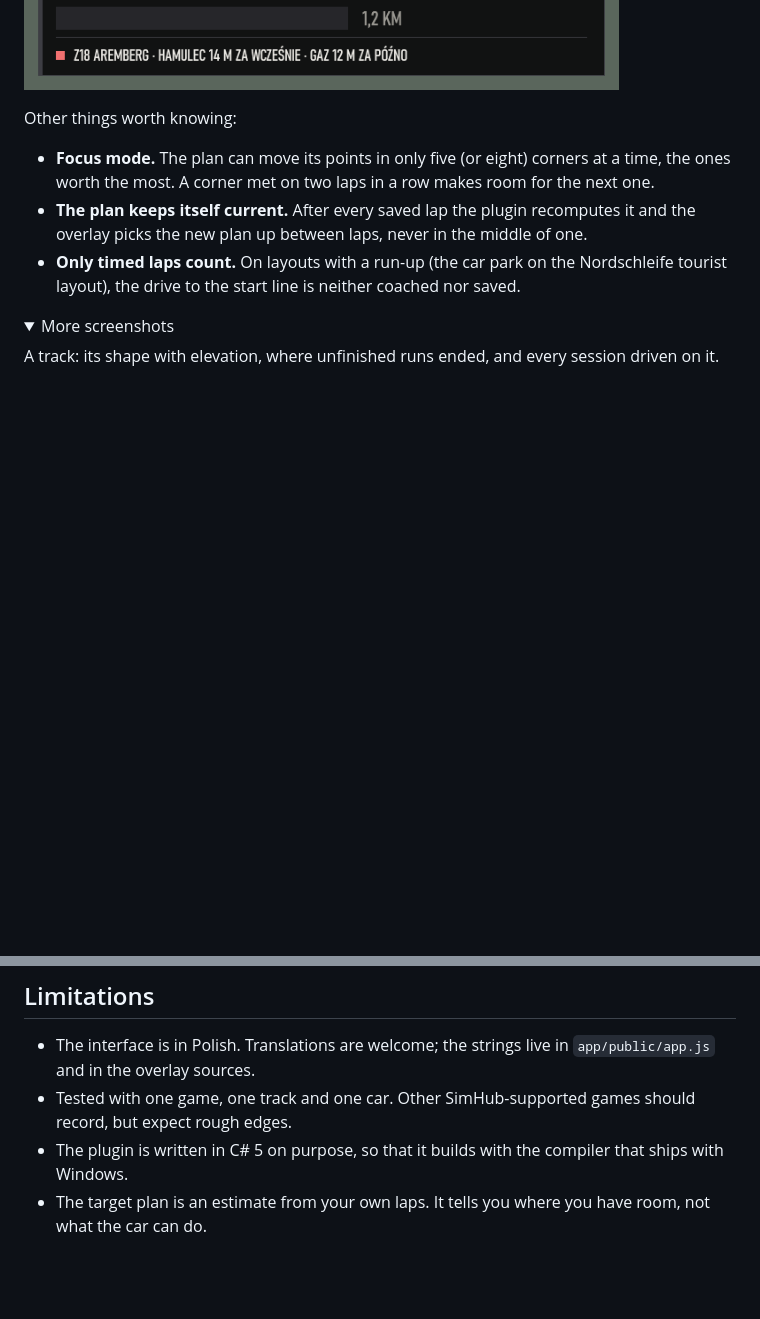
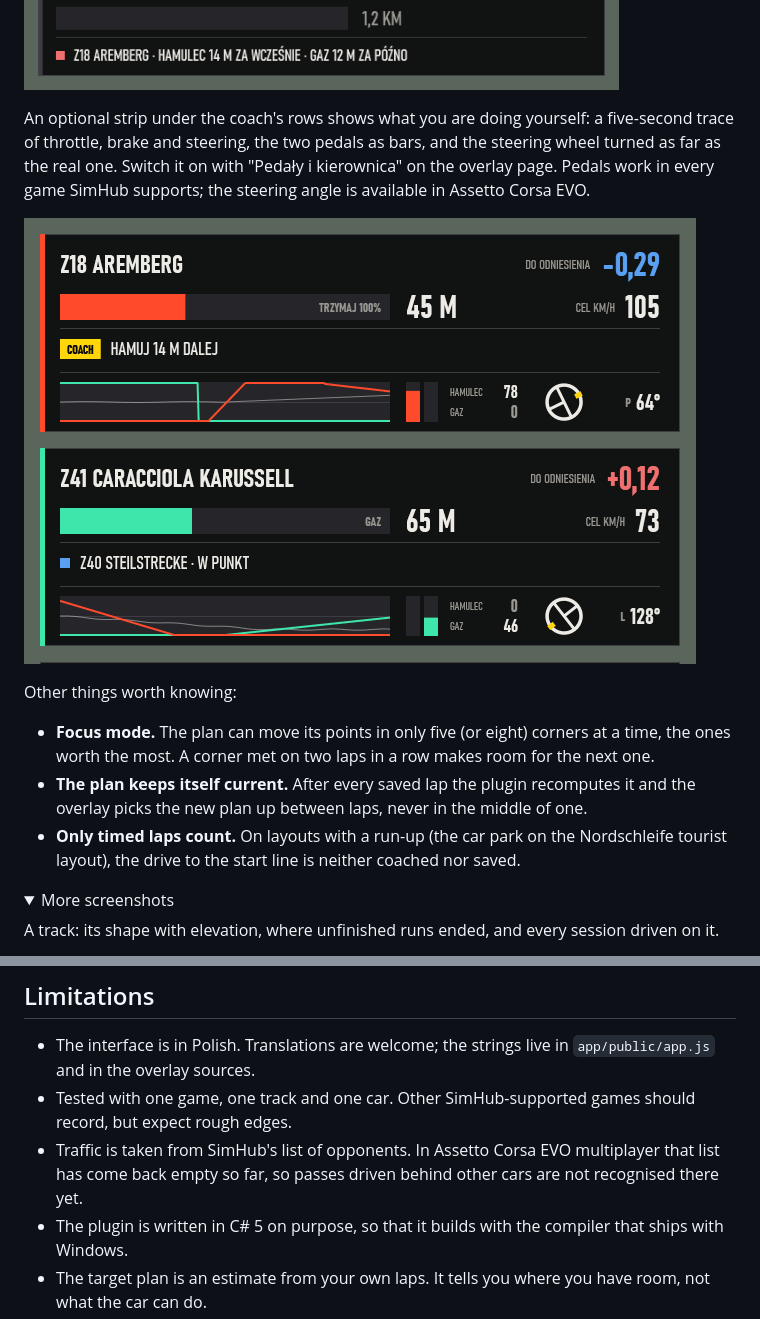
Before and after one commit to kl0sin/sim-coach, a Markdown page: README.md, 2 parts joined by grey strips. Drawn GitHub-style; pictures changed too: docs/screenshots/overlay-inputs.png (added); folded sections open; blank space fills up the shorter version.

```diff
--- a/README.md
+++ b/README.md
@@ -24,6 +24,10 @@ Everything runs on your own PC. No account, no cloud, no telemetry leaves the ma
 **Coaches while you drive.** A transparent, click-through window over the game counts down to the braking point, shows how long to hold the brake, and marks the lift and throttle points. The same cues are played as sounds, so your eyes can stay on the road.
 
 ![The in-game overlay in four states](docs/screenshots/overlay.png)
+
+An optional strip under the coach's rows shows what you are doing yourself: a five-second trace of throttle, brake and steering, the two pedals as bars, and the steering wheel turned as far as the real one. Switch it on with "Pedały i kierownica" on the overlay page. Pedals work in every game SimHub supports; the steering angle is available in Assetto Corsa EVO.
+
+![The overlay with the pedals and steering strip](docs/screenshots/overlay-inputs.png)
 
 Other things worth knowing:
 
@@ -159,6 +163,7 @@ The plugin publishes what the overlay shows as SimHub properties (`Coach.Corner`
 
 - The interface is in Polish. Translations are welcome; the strings live in `app/public/app.js` and in the overlay sources.
 - Tested with one game, one track and one car. Other SimHub-supported games should record, but expect rough edges.
+- Traffic is taken from SimHub's list of opponents. In Assetto Corsa EVO multiplayer that list has come back empty so far, so passes driven behind other cars are not recognised there yet.
 - The plugin is written in C# 5 on purpose, so that it builds with the compiler that ships with Windows.
 - The target plan is an estimate from your own laps. It tells you where you have room, not what the car can do.
 
```
Also changed, not shown: 11 other files.
